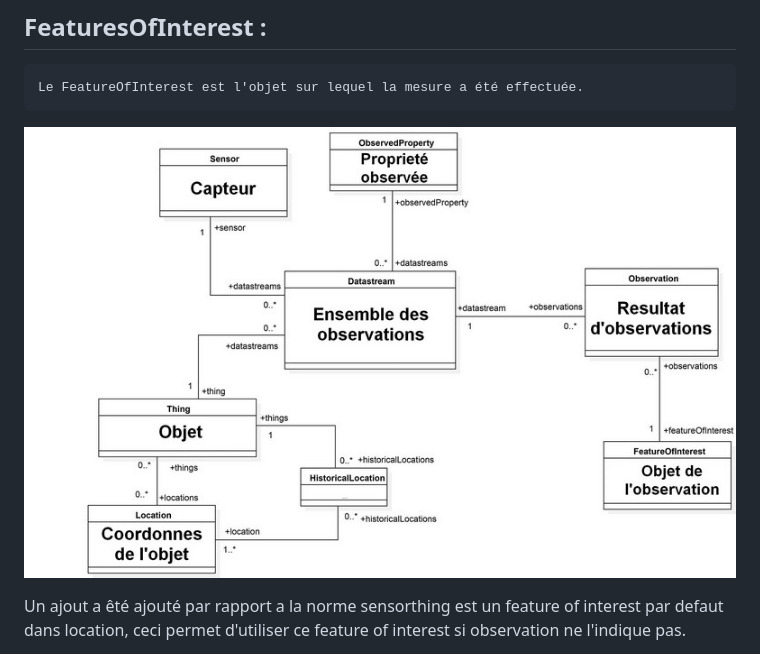
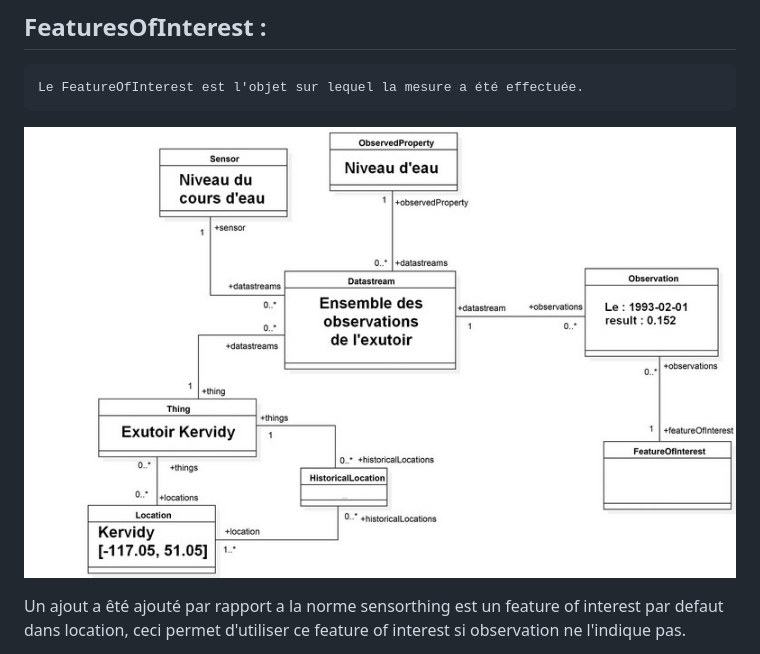
Before and after one commit to Mario-35/api-sensorthing, a Markdown page: doc/agrhys.md, the part around the change. GitHub-like rendering; pictures changed too: doc/assets/agrhys.jpg (added).

```diff
--- a/doc/agrhys.md
+++ b/doc/agrhys.md
@@ -30,7 +30,7 @@ Afin de comprendre l'API SensorThings, il est essentiel de comprendre le modèle
 
     Le FeatureOfInterest est l'objet sur lequel la mesure a été effectuée.
 
-![entitées](https://raw.githubusercontent.com/Mario-35/api-sensorthing/main/doc/assets/entite.jpg "entitées")
+![entitées](https://raw.githubusercontent.com/Mario-35/api-sensorthing/main/doc/assets/agrhys.jpg "entitées")
 
 Un ajout a êté ajouté par rapport a la norme sensorthing est un feature of interest par defaut dans location, ceci permet d'utiliser ce feature of interest si observation ne l'indique pas.
 
```
